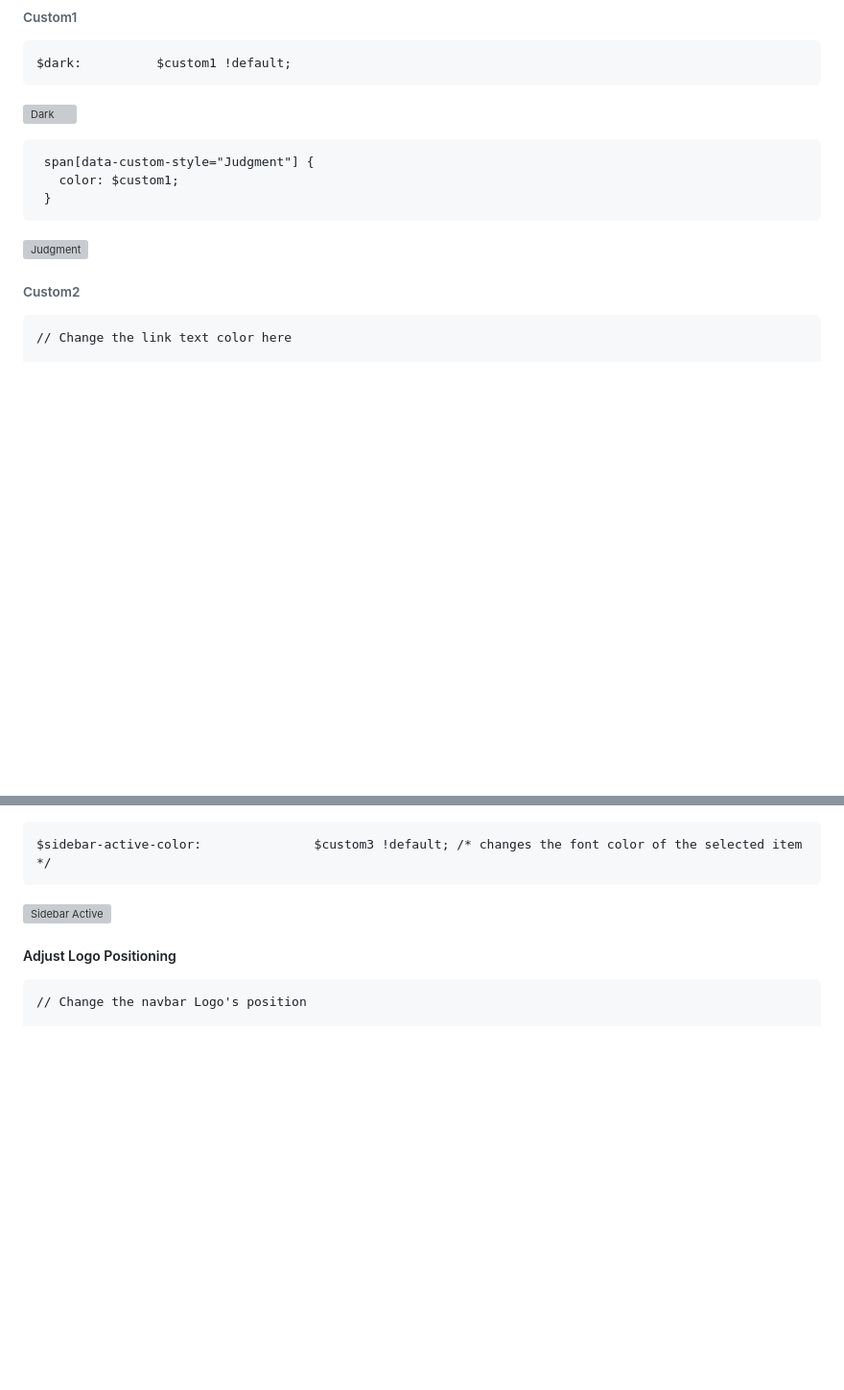
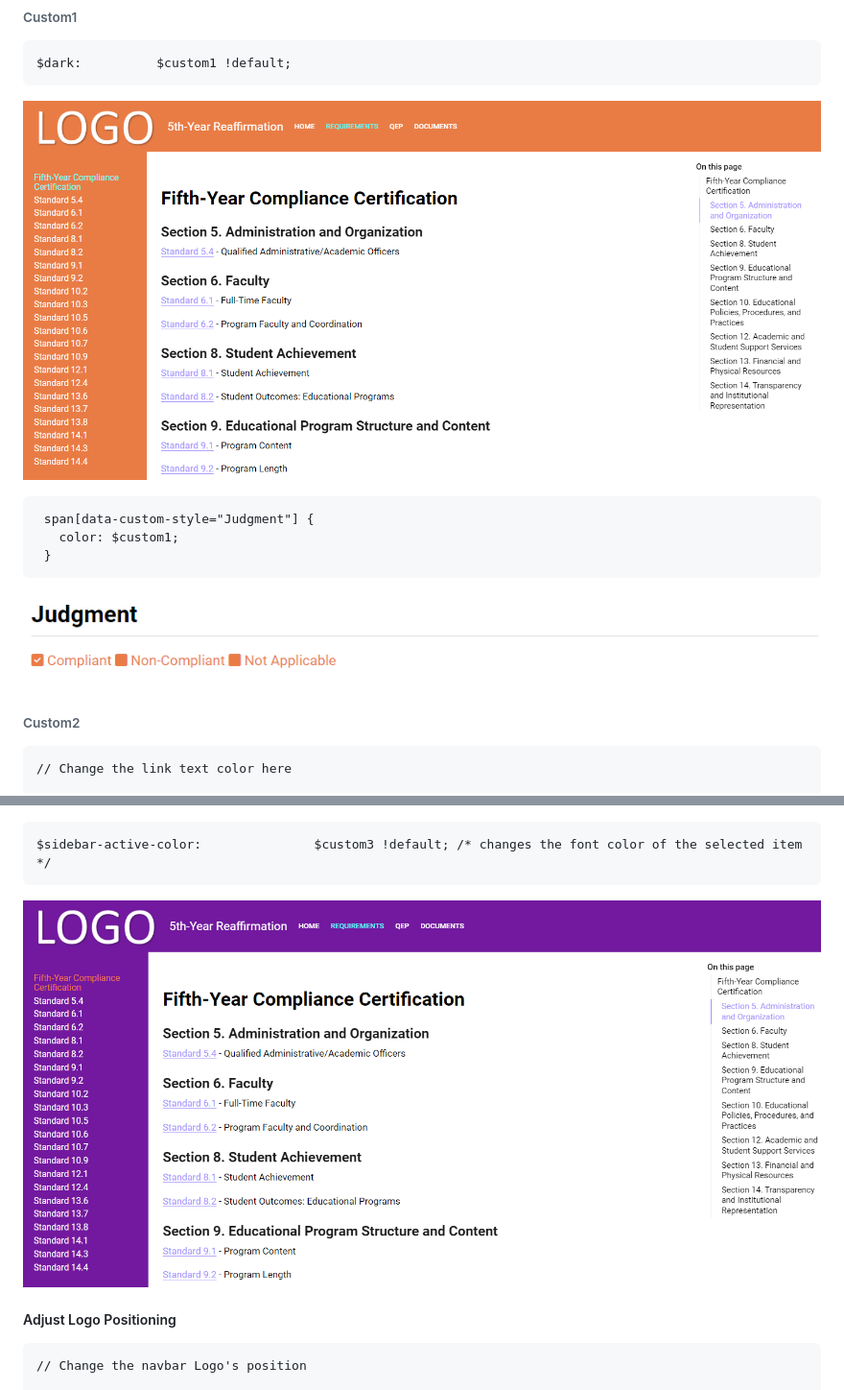
Before and after one commit to Haywood-Community-College-IERG/compliance-report, a Markdown page: README.md, 2 parts joined by grey strips. Shown at 96% size. Rendered like a GitHub page; blank space fills up the shorter version; grey boxes are pictures that could not be loaded.

````diff
--- a/README.md
+++ b/README.md
@@ -91,14 +92,15 @@ $custom3: #00FFFF !default; // Aqua
 ```
 $dark:          $custom1 !default;
 ```
-![Dark](screenshots\dark.png)
+![Dark](screenshots/dark.png)
 
 ```
  span[data-custom-style="Judgment"] {
    color: $custom1;
  }
 ```
-![Judgment](screenshots\judgment.png)
+
+![Judgment](screenshots/judgment.png)
 
 
 ###### Custom2
@@ -125,7 +131,8 @@ $navbar-hl:                         $custom3 !default; /* changes the font color
 ```
 $sidebar-active-color:               $custom3 !default; /* changes the font color of the selected item */
 ```
-![Sidebar Active](screenshots\sidebaractive.png)
+
+![Sidebar Active](screenshots/sidebaractive.png)
 
 ##### Adjust Logo Positioning
 
````
Also changed, not shown: other parts of README.md (+13 -8 lines).
